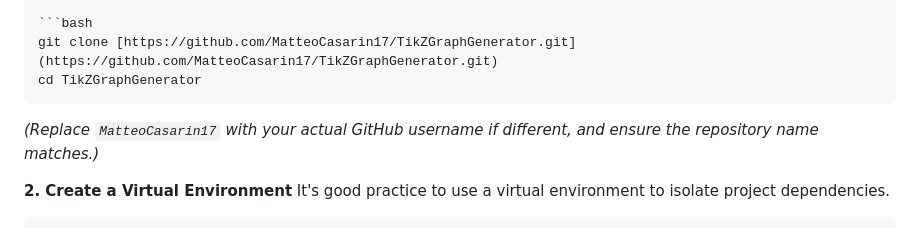
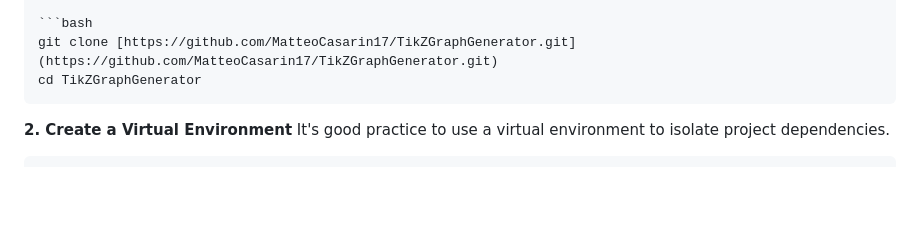
Before and after one commit to MatteoCasarin17/TikZGraphGenerator, a Markdown page: README.md, the part around the change. Rendered like a GitHub page; blank space fills up the shorter version.

`````diff
--- a/README.md
+++ b/README.md
@@ -40,7 +40,6 @@ git clone [https://github.com/MatteoCasarin17/TikZGraphGenerator.git](https://gi
 cd TikZGraphGenerator
 ````
 
-*(Replace `MatteoCasarin17` with your actual GitHub username if different, and ensure the repository name matches.)*
 
 **2. Create a Virtual Environment**
 It's good practice to use a virtual environment to isolate project dependencies.
`````
